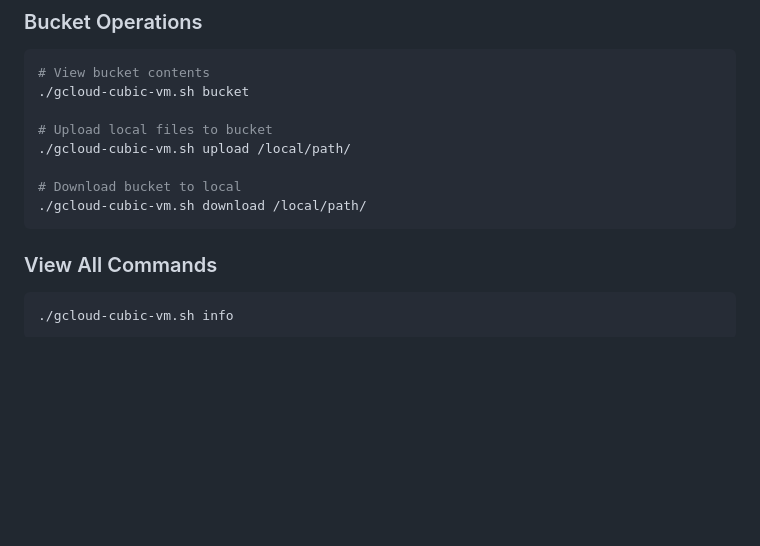
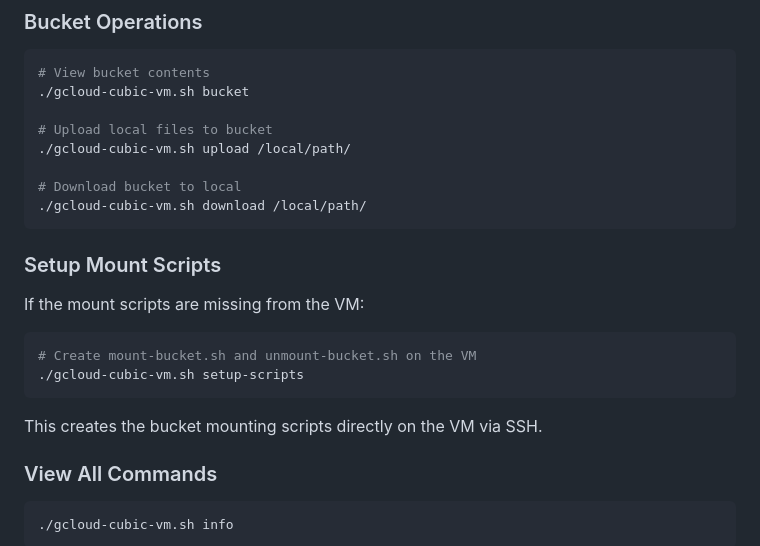
Before and after one commit to brilliantsquirrel/Homelab-Install-Script, a Markdown page: GCLOUD-CUBIC.md, the part around one of its changes. Rendered like a GitHub page; blank space fills up the shorter version.

````diff
--- a/GCLOUD-CUBIC.md
+++ b/GCLOUD-CUBIC.md
@@ -257,6 +278,17 @@ This enables you to run GUI applications like Cubic.
 # Download bucket to local
 ./gcloud-cubic-vm.sh download /local/path/
 ```
+
+### Setup Mount Scripts
+
+If the mount scripts are missing from the VM:
+
+```bash
+# Create mount-bucket.sh and unmount-bucket.sh on the VM
+./gcloud-cubic-vm.sh setup-scripts
+```
+
+This creates the bucket mounting scripts directly on the VM via SSH.
 
 ### View All Commands
 
````
Also changed, not shown: other parts of GCLOUD-CUBIC.md (+29 -8 lines).
